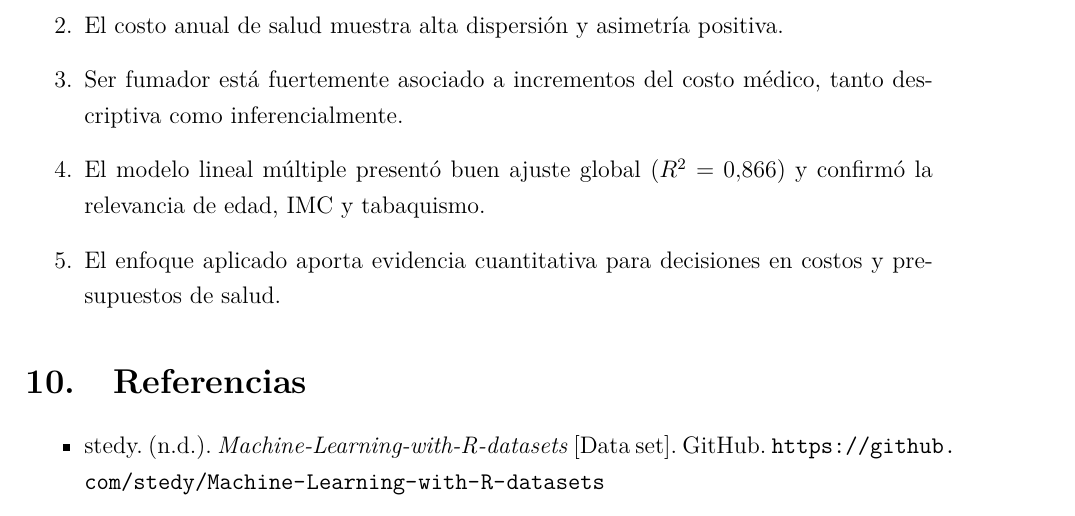
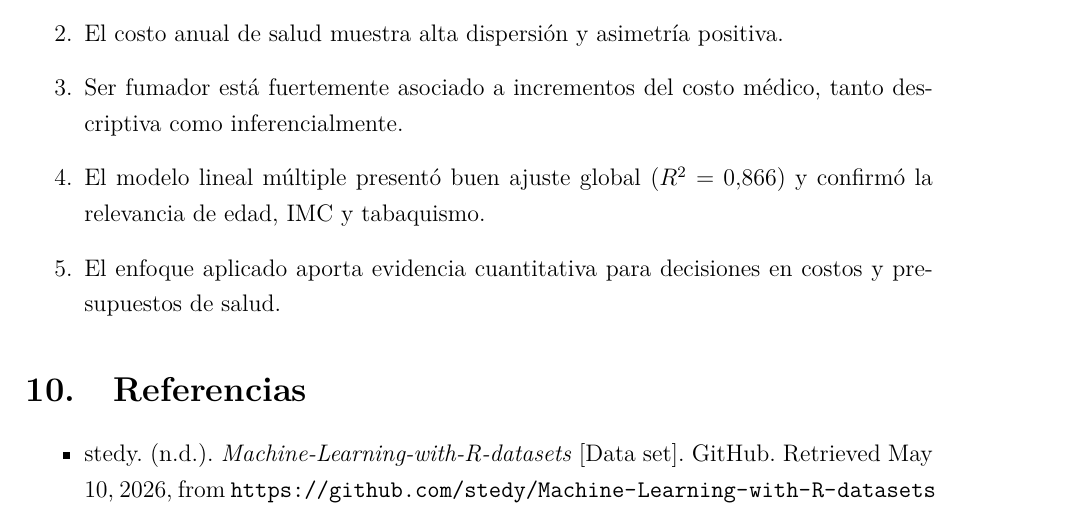
Before and after one commit to Daniel-534/Astroestadistica, a LaTeX document (ITM/Reporte_Actividad_ITM_Estadistica_Inferencial_R.tex): part of page 11 of 12, cut so that both start at the same text. Compiled offline with pdfLaTeX.

Commit message:
Completar referencia APA con fecha de recuperación
Agent-Logs-Url: https://github.com/Daniel-534/Astroestadistica/sessions/7b6cef34-959c-4de5-824b-683b714bf3a4

Co-authored-by: DanielSotoV <157143126+DanielSotoV@users.noreply.github.com>

```diff
--- a/ITM/Reporte_Actividad_ITM_Estadistica_Inferencial_R.tex
+++ b/ITM/Reporte_Actividad_ITM_Estadistica_Inferencial_R.tex
@@ -290,7 +290,7 @@ Se evaluaron predicciones para tres perfiles:
 
 \section{Referencias}
 \begin{itemize}
-    \item stedy. (n.d.). \textit{Machine-Learning-with-R-datasets} [Data set]. GitHub. \url{https://github.com/stedy/Machine-Learning-with-R-datasets}
+    \item stedy. (n.d.). \textit{Machine-Learning-with-R-datasets} [Data set]. GitHub. Retrieved May 10, 2026, from \url{https://github.com/stedy/Machine-Learning-with-R-datasets}
     \item Instituto Tecnológico Metropolitano. (2026). \textit{Guía de trabajo de campo: Estadística inferencial en Excel o RStudio} [Material de curso].
 \end{itemize}
 
```
